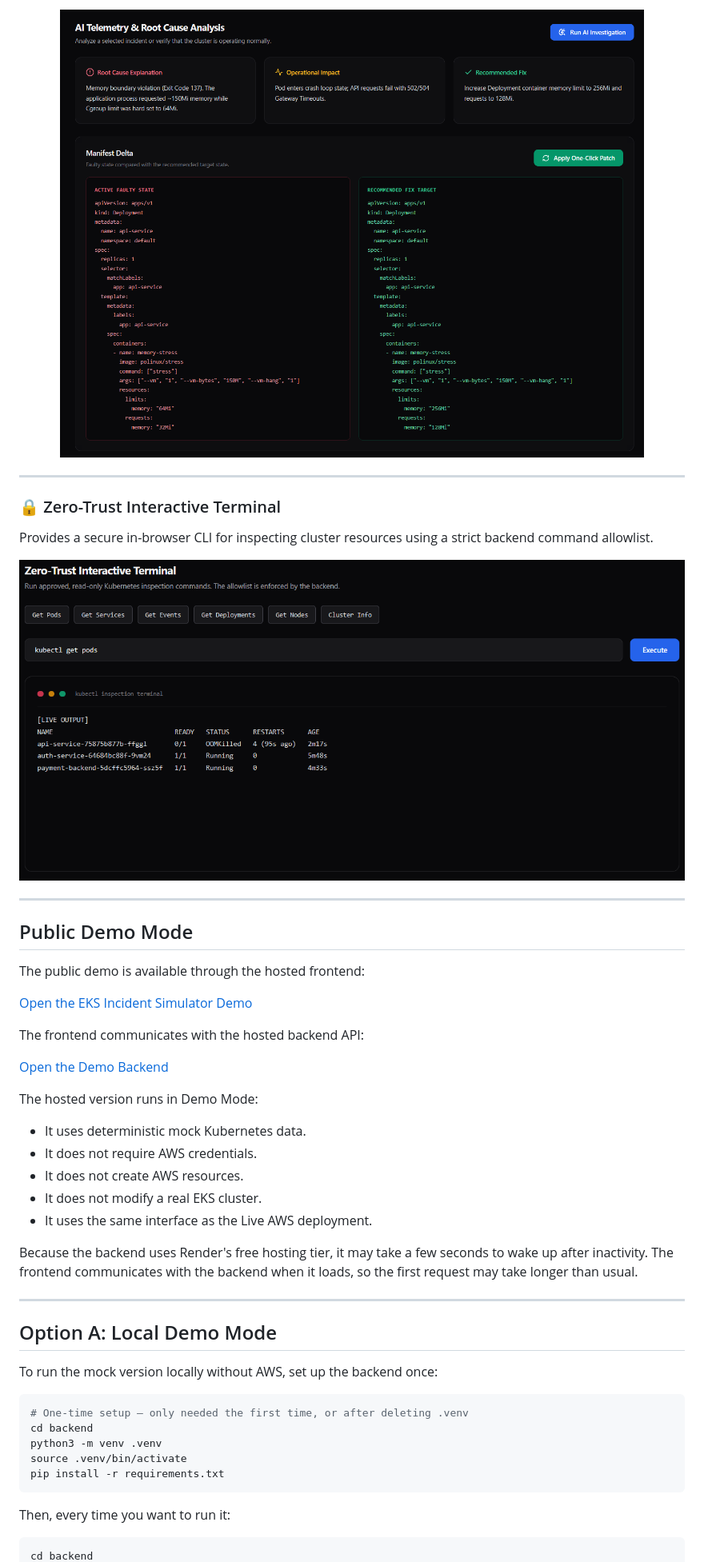
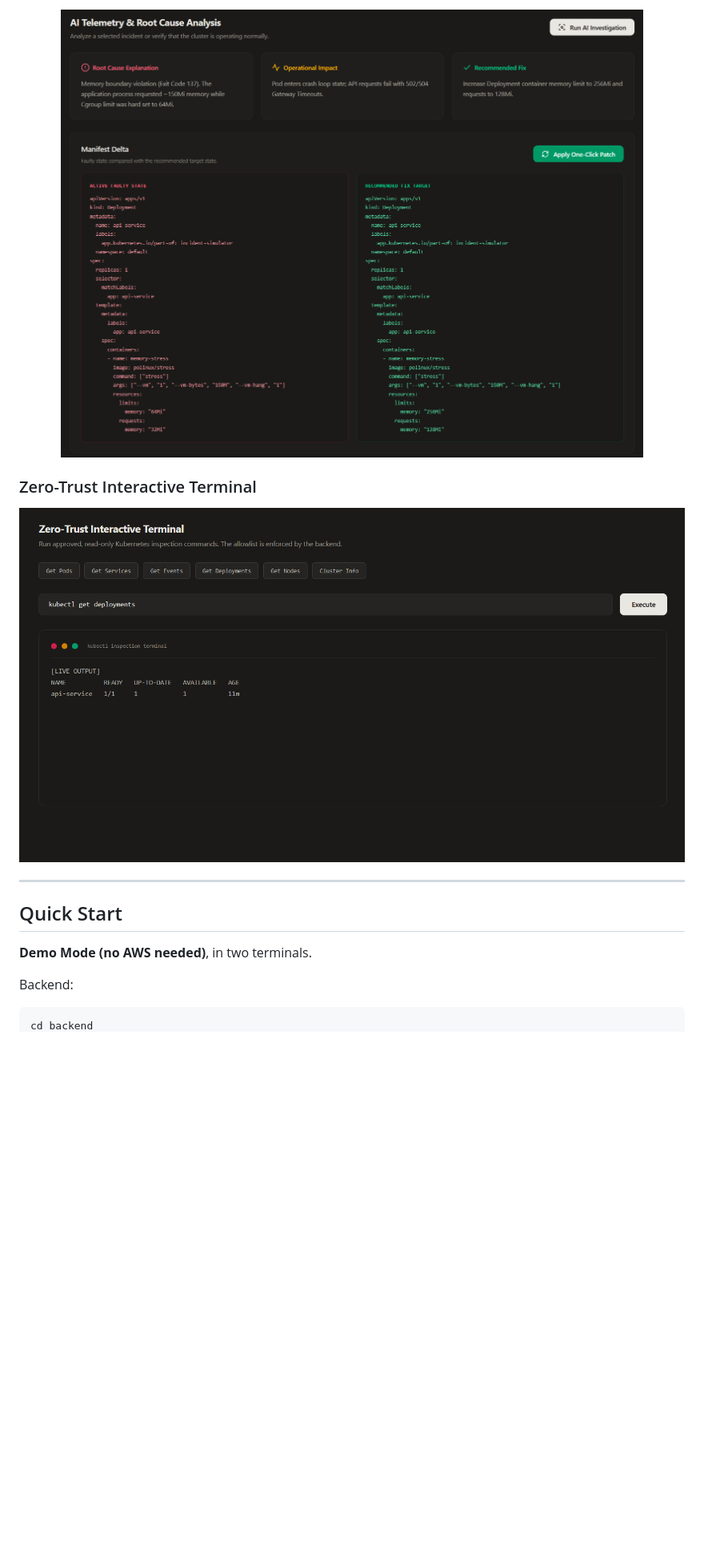
Before and after one commit to Kinanw38/EKS-Incident-Simulator-with-AI-Diagnostics, a Markdown page: README.md, the part around one of its changes. Shown at 80% size. Rendered like a GitHub page; pictures changed too: assets/screenshots/ai-rca-result.png, assets/screenshots/zero-trust-terminal.png; blank space fills up the shorter version.

Commit message:
docs: new README, CHANGELOG, architecture diagram and screenshots; remove personal notes

````diff
--- a/README.md
+++ b/README.md
@@ -203,52 +121,18 @@ Collects cluster logs and events to automatically generate structured root-cause
   <img src="assets/screenshots/ai-rca-result.png" alt="AI RCA Result" width="100%" />
 </p>
 
----
-
-### 🔒 Zero-Trust Interactive Terminal
-Provides a secure in-browser CLI for inspecting cluster resources using a strict backend command allowlist.
-
+### Zero-Trust Interactive Terminal
 <p align="center">
   <img src="assets/screenshots/zero-trust-terminal.png" alt="Zero Trust Terminal" width="100%" />
 </p>
 
 ---
 
-## Public Demo Mode
+## Quick Start
 
-The public demo is available through the hosted frontend:
+**Demo Mode (no AWS needed)**, in two terminals.
 
-[Open the EKS Incident Simulator Demo](https://eks-incident-simulator-ai-diagnosti.vercel.app/)
-
-The frontend communicates with the hosted backend API:
-
-[Open the Demo Backend](https://eks-incident-simulator-with-ai.onrender.com/)
-
-The hosted version runs in Demo Mode:
-
-- It uses deterministic mock Kubernetes data.
-- It does not require AWS credentials.
-- It does not create AWS resources.
-- It does not modify a real EKS cluster.
-- It uses the same interface as the Live AWS deployment.
-
-Because the backend uses Render's free hosting tier, it may take a few seconds to wake up after inactivity. The frontend communicates with the backend when it loads, so the first request may take longer than usual.
-
----
-
-## Option A: Local Demo Mode
-
-To run the mock version locally without AWS, set up the backend once:
-
-```bash
-# One-time setup — only needed the first time, or after deleting .venv
-cd backend
-python3 -m venv .venv
-source .venv/bin/activate
-pip install -r requirements.txt
-```
-
-Then, every time you want to run it:
+Backend:
 
 ```bash
 cd backend
````
Also changed, not shown: other parts of README.md (+202 -323 lines), CHANGELOG.md (added, +43 -0 lines), assets/screenshots/dashboard-overview.png, assets/screenshots/incident-lab.png, 2 other files.
